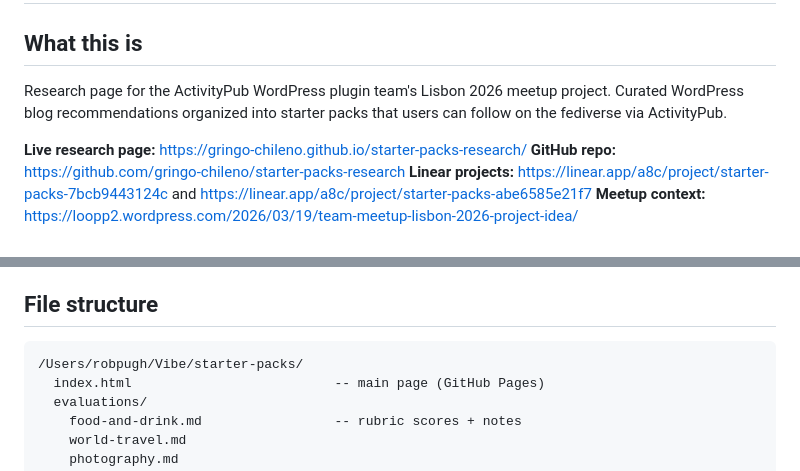
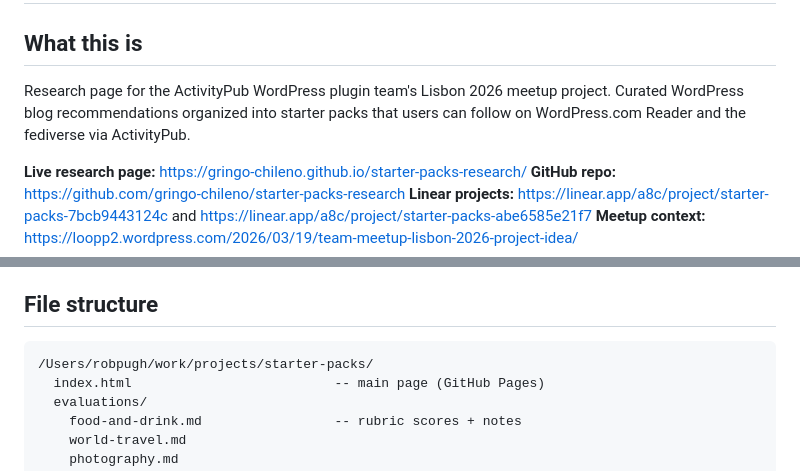
Before and after one commit to gringo-chileno/starter-packs-research, a Markdown page: evaluations/prototype-handoff.md, 2 parts joined by grey strips. Drawn GitHub-style.

````diff
--- a/evaluations/prototype-handoff.md
+++ b/evaluations/prototype-handoff.md
@@ -2,7 +2,7 @@
 
 ## What this is
 
-Research page for the ActivityPub WordPress plugin team's Lisbon 2026 meetup project. Curated WordPress blog recommendations organized into starter packs that users can follow on the fediverse via ActivityPub.
+Research page for the ActivityPub WordPress plugin team's Lisbon 2026 meetup project. Curated WordPress blog recommendations organized into starter packs that users can follow on WordPress.com Reader and the fediverse via ActivityPub.
 
 **Live research page:** https://gringo-chileno.github.io/starter-packs-research/
 **GitHub repo:** https://github.com/gringo-chileno/starter-packs-research
@@ -62,7 +62,7 @@ Recommended 5 (all confirmed active WordPress+Jetpack):
 ## File structure
 
 ```
-/Users/robpugh/Vibe/starter-packs/
+/Users/robpugh/work/projects/starter-packs/
   index.html                          -- main page (GitHub Pages)
   evaluations/
     food-and-drink.md                 -- rubric scores + notes
````
Also changed, not shown: other parts of evaluations/prototype-handoff.md (+1 -1 lines).
